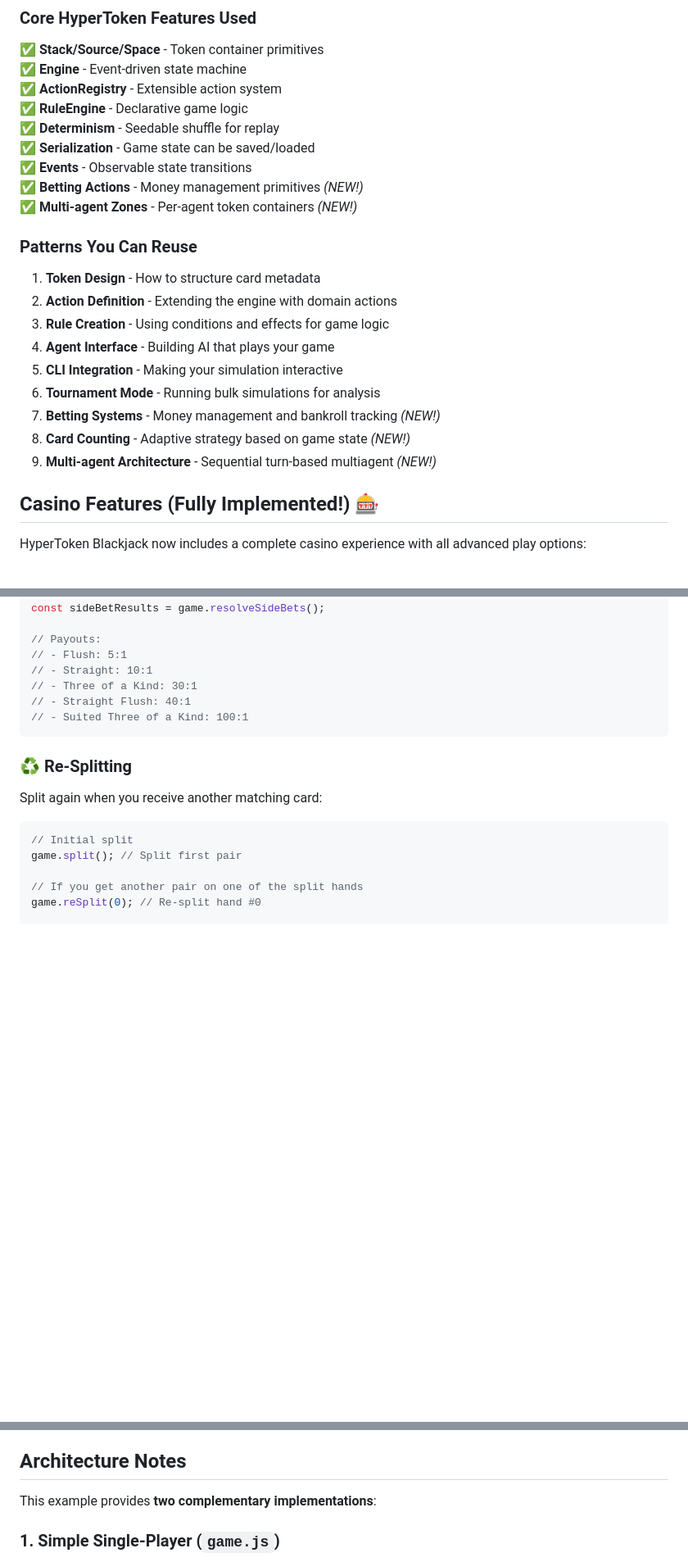
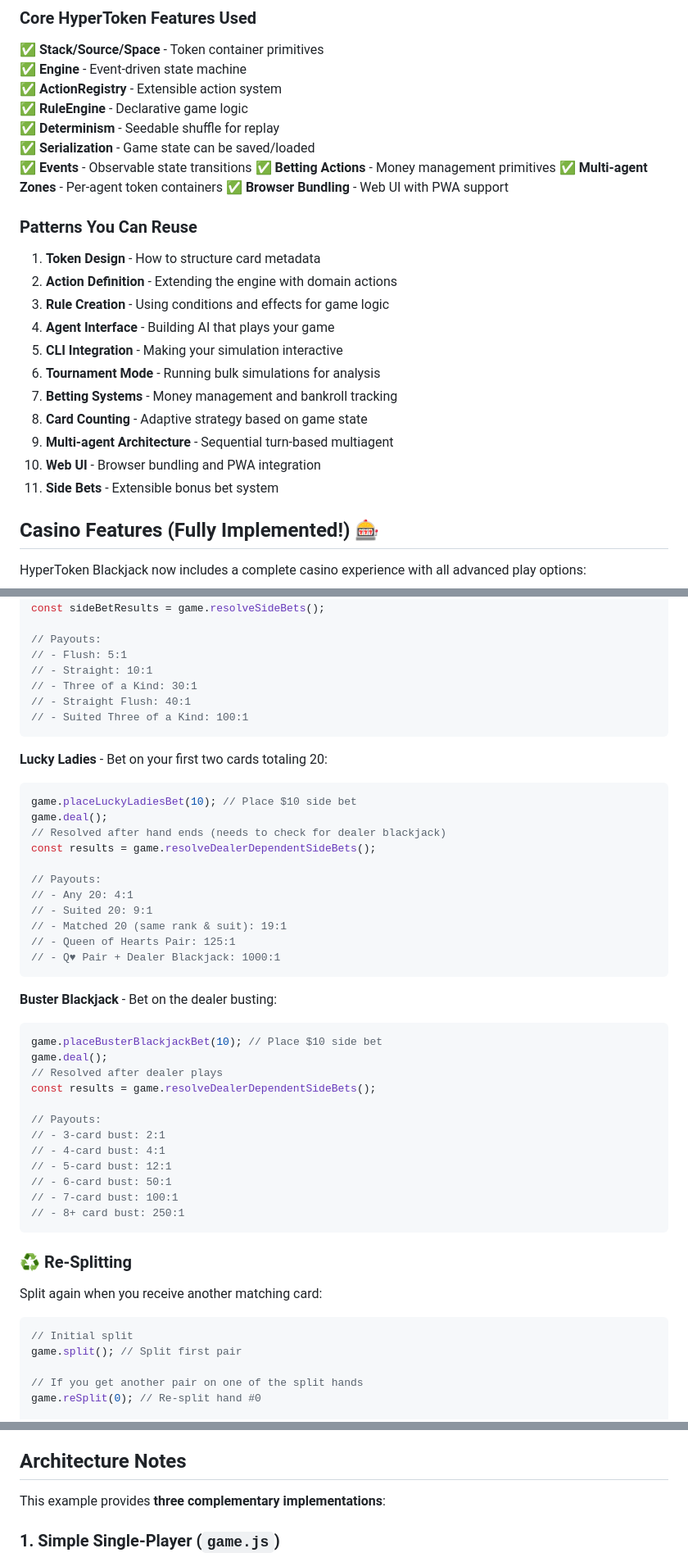
Before and after one commit to flammafex/hypertoken, a Markdown page: examples/blackjack/README.md, 3 parts joined by grey strips. Shown at 82% size. Rendered like a GitHub page; blank space fills up the shorter version.

Commit message:
Update README.md for Blackjack

````diff
--- a/examples/blackjack/README.md
+++ b/examples/blackjack/README.md
@@ -360,8 +397,9 @@ while (!gameState.allAgentsFinished) {
 ✅ **Determinism** - Seedable shuffle for replay
 ✅ **Serialization** - Game state can be saved/loaded
 ✅ **Events** - Observable state transitions
-✅ **Betting Actions** - Money management primitives *(NEW!)*
-✅ **Multi-agent Zones** - Per-agent token containers *(NEW!)*
+✅ **Betting Actions** - Money management primitives
+✅ **Multi-agent Zones** - Per-agent token containers
+✅ **Browser Bundling** - Web UI with PWA support
 
 ### Patterns You Can Reuse
 
@@ -371,9 +409,11 @@ while (!gameState.allAgentsFinished) {
 4. **Agent Interface** - Building AI that plays your game
 5. **CLI Integration** - Making your simulation interactive
 6. **Tournament Mode** - Running bulk simulations for analysis
-7. **Betting Systems** - Money management and bankroll tracking *(NEW!)*
-8. **Card Counting** - Adaptive strategy based on game state *(NEW!)*
-9. **Multi-agent Architecture** - Sequential turn-based multiagent *(NEW!)*
+7. **Betting Systems** - Money management and bankroll tracking
+8. **Card Counting** - Adaptive strategy based on game state
+9. **Multi-agent Architecture** - Sequential turn-based multiagent
+10. **Web UI** - Browser bundling and PWA integration
+11. **Side Bets** - Extensible bonus bet system
 
 ## Casino Features (Fully Implemented!) 🎰
 
@@ -454,6 +494,37 @@ const sideBetResults = game.resolveSideBets();
 // - Suited Three of a Kind: 100:1
 ```
 
+**Lucky Ladies** - Bet on your first two cards totaling 20:
+```javascript
+game.placeLuckyLadiesBet(10); // Place $10 side bet
+game.deal();
+// Resolved after hand ends (needs to check for dealer blackjack)
+const results = game.resolveDealerDependentSideBets();
+
+// Payouts:
+// - Any 20: 4:1
+// - Suited 20: 9:1
+// - Matched 20 (same rank & suit): 19:1
+// - Queen of Hearts Pair: 125:1
+// - Q♥ Pair + Dealer Blackjack: 1000:1
+```
+
+**Buster Blackjack** - Bet on the dealer busting:
+```javascript
+game.placeBusterBlackjackBet(10); // Place $10 side bet
+game.deal();
+// Resolved after dealer plays
+const results = game.resolveDealerDependentSideBets();
+
+// Payouts:
+// - 3-card bust: 2:1
+// - 4-card bust: 4:1
+// - 5-card bust: 12:1
+// - 6-card bust: 50:1
+// - 7-card bust: 100:1
+// - 8+ card bust: 250:1
+```
+
 ### ♻️ Re-Splitting
 Split again when you receive another matching card:
 ```javascript
@@ -490,7 +561,7 @@ The bottleneck is rule evaluation. For high-performance sims, cache hand values.
 
 ## Architecture Notes
 
-This example provides **two complementary implementations**:
+This example provides **three complementary implementations**:
 
 ### 1. Simple Single-Player (`game.js`)
 - **Purpose**: Learning and simple use cases
````
Also changed, not shown: other parts of examples/blackjack/README.md (+49 -9 lines).
